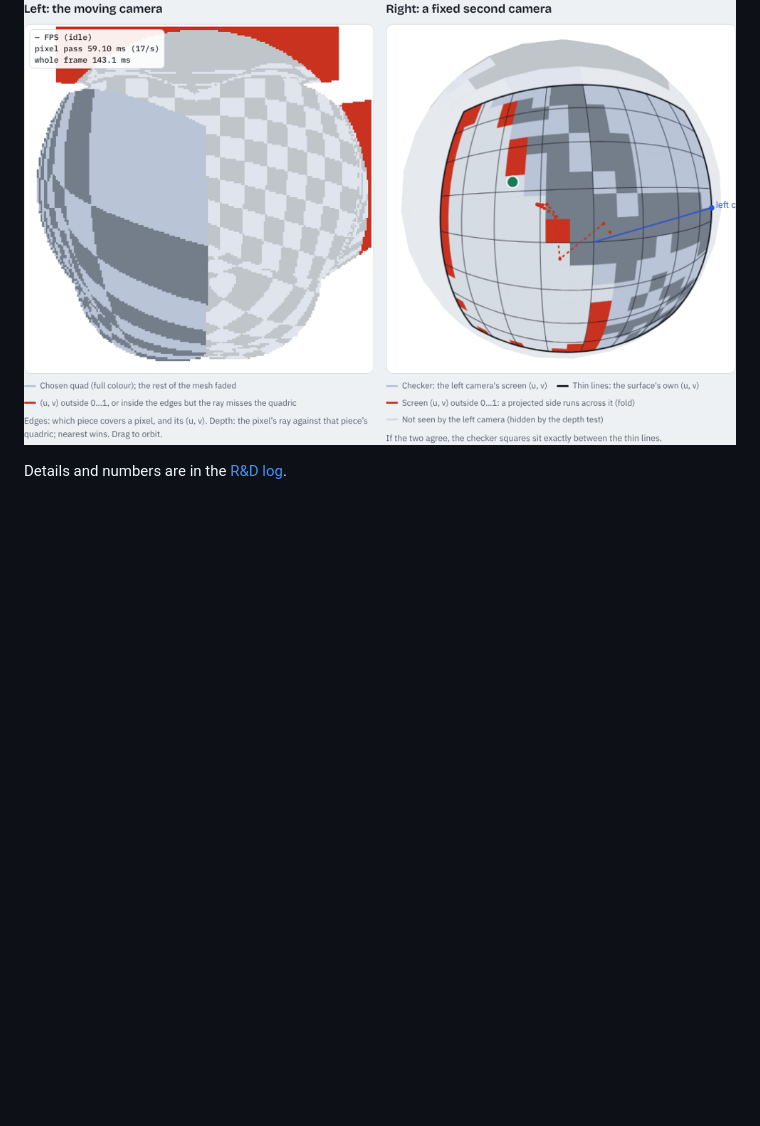
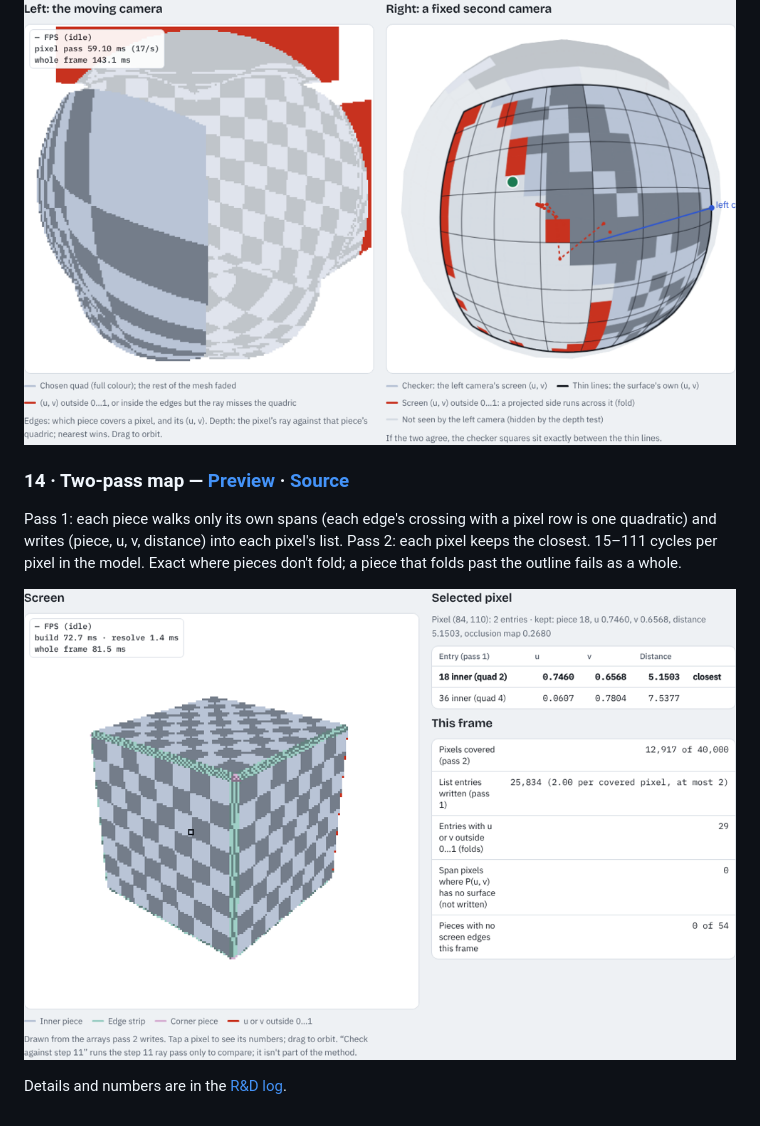
Before and after one commit to Zieviox/curved-quad-mapping, a Markdown page: README.md, the part around the change. GitHub-like rendering; pictures changed too: docs/img/09-two-pass-map.png (added); blank space fills up the shorter version.

```diff
--- a/README.md
+++ b/README.md
@@ -77,4 +77,10 @@ Option (b): (u, v) from the projected side arcs only, against the surface's own
 
 ![UV slides: the moving camera's screen (u, v) painted on the surface, seen from a fixed camera](docs/img/08-uv-slides.png)
 
+### 14 · Two-pass map — [Preview](https://htmlpreview.github.io/?https://github.com/Zieviox/curved-quad-mapping/blob/main/examples/09-two-pass-map.html) · [Source](examples/09-two-pass-map.html)
+
+Pass 1: each piece walks only its own spans (each edge's crossing with a pixel row is one quadratic) and writes (piece, u, v, distance) into each pixel's list. Pass 2: each pixel keeps the closest. 15–111 cycles per pixel in the model. Exact where pieces don't fold; a piece that folds past the outline fails as a whole.
+
+![Two-pass map: resolved pixels and the numbers of a selected pixel](docs/img/09-two-pass-map.png)
+
 Details and numbers are in the [R&D log](docs/rnd-log.md).
```
Also changed, not shown: docs/rnd-log.md (+48 -0 lines), 2 other files.
